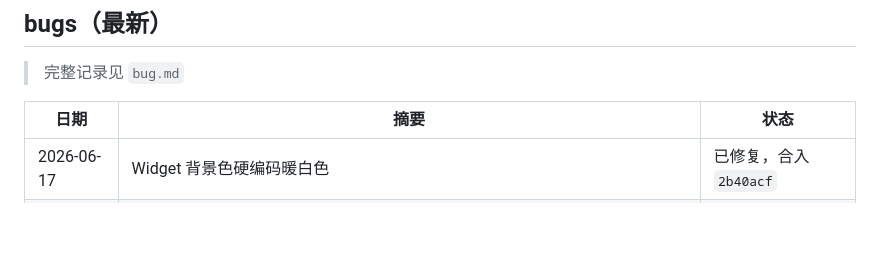
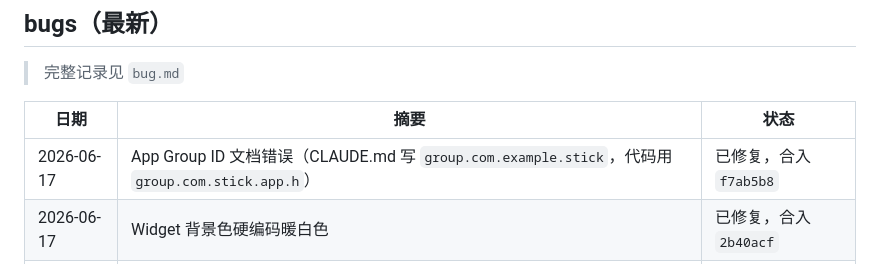
Before and after one commit to mkz0930/stick, a Markdown page: progress.md, the part around the change. GitHub-like rendering; blank space fills up the shorter version.

Commit message:
docs: 更新 progress.md（App Group ID 文档修复记入 bugs 表）

```diff
--- a/progress.md
+++ b/progress.md
@@ -54,6 +54,7 @@
 
 | 日期 | 摘要 | 状态 |
 |---|---|---|
+| 2026-06-17 | App Group ID 文档错误（CLAUDE.md 写 `group.com.example.stick`，代码用 `group.com.stick.app.h`） | 已修复，合入 `f7ab5b8` |
 | 2026-06-17 | Widget 背景色硬编码暖白色 | 已修复，合入 `2b40acf` |
 | 2026-06-17 | FeatureRow 展开 alerts 时需点两次 chevron 才能显示列表 | 已修复，合入 `f170861` |
 | 2026-06-17 | DayTimelineView 残留死代码（`shareMessage`/`backToNowButton` 未使用） | 已修复，合入 `9090be7` |
```
